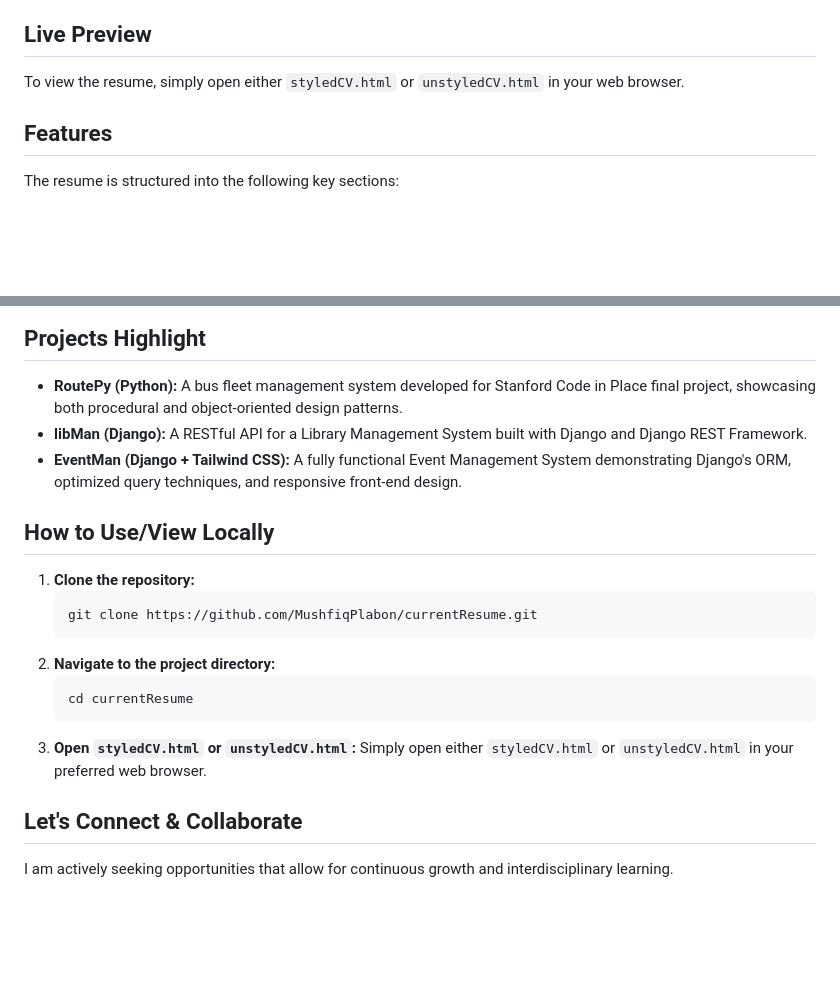
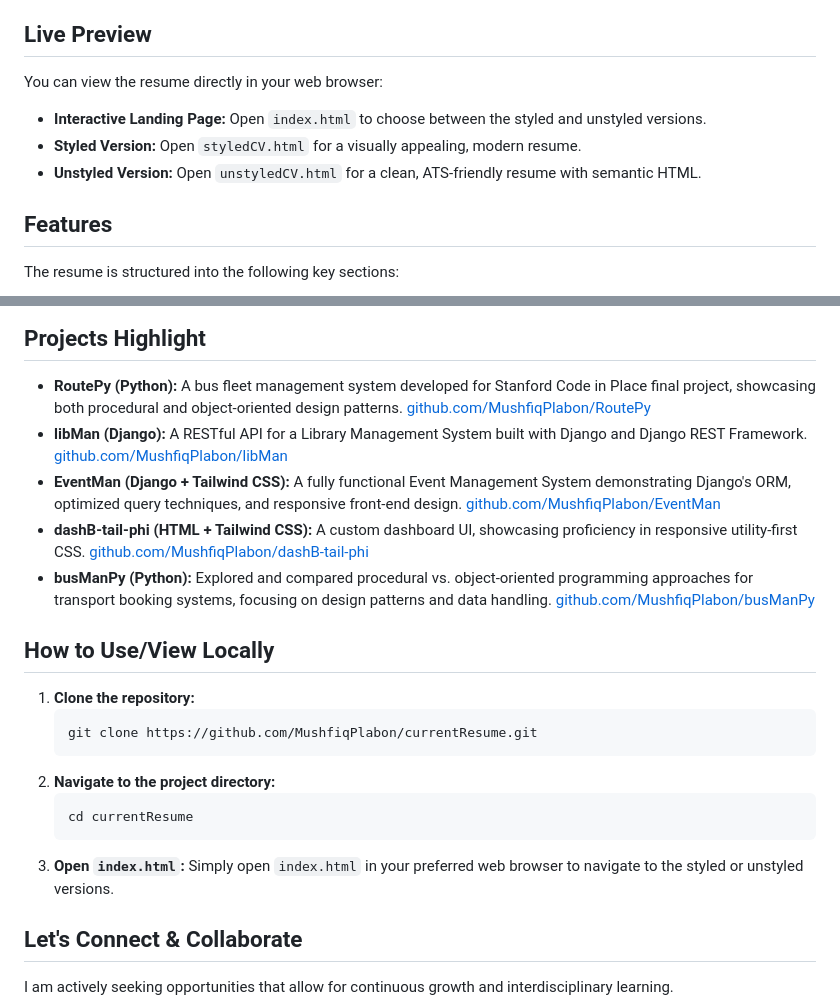
Before and after one commit to MushfiqPlabon/currentResume, a Markdown page: README.md, 2 parts joined by grey strips. GitHub-like rendering; blank space fills up the shorter version.

Commit message:
docs: Update README.md with enhanced project overview and links

````diff
--- a/README.md
+++ b/README.md
@@ -4,7 +4,11 @@ This repository contains my resume, showcasing my academic background, professio
 
 ## Live Preview
 
-To view the resume, simply open either `styledCV.html` or `unstyledCV.html` in your web browser.
+You can view the resume directly in your web browser:
+
+*   **Interactive Landing Page:** Open `index.html` to choose between the styled and unstyled versions.
+*   **Styled Version:** Open `styledCV.html` for a visually appealing, modern resume.
+*   **Unstyled Version:** Open `unstyledCV.html` for a clean, ATS-friendly resume with semantic HTML.
 
 ## Features
 
@@ -31,8 +35,15 @@ This resume is built using standard web technologies and highlights proficiency
 ## Projects Highlight
 
 *   **RoutePy (Python):** A bus fleet management system developed for Stanford Code in Place final project, showcasing both procedural and object-oriented design patterns.
+    [github.com/MushfiqPlabon/RoutePy](https://github.com/MushfiqPlabon/RoutePy)
 *   **libMan (Django):** A RESTful API for a Library Management System built with Django and Django REST Framework.
+    [github.com/MushfiqPlabon/libMan](https://github.com/MushfiqPlabon/libMan)
 *   **EventMan (Django + Tailwind CSS):** A fully functional Event Management System demonstrating Django's ORM, optimized query techniques, and responsive front-end design.
+    [github.com/MushfiqPlabon/EventMan](https://github.com/MushfiqPlabon/EventMan)
+*   **dashB-tail-phi (HTML + Tailwind CSS):** A custom dashboard UI, showcasing proficiency in responsive utility-first CSS.
+    [github.com/MushfiqPlabon/dashB-tail-phi](https://github.com/MushfiqPlabon/dashB-tail-phi)
+*   **busManPy (Python):** Explored and compared procedural vs. object-oriented programming approaches for transport booking systems, focusing on design patterns and data handling.
+    [github.com/MushfiqPlabon/busManPy](https://github.com/MushfiqPlabon/busManPy)
 
 ## How to Use/View Locally
 
@@ -44,8 +55,8 @@ This resume is built using standard web technologies and highlights proficiency
     ```bash
     cd currentResume
     ```
-3.  **Open `styledCV.html` or `unstyledCV.html`:**
-    Simply open either `styledCV.html` or `unstyledCV.html` in your preferred web browser.
+3.  **Open `index.html`:**
+    Simply open `index.html` in your preferred web browser to navigate to the styled or unstyled versions.
 
 ## Let's Connect & Collaborate
 
````
